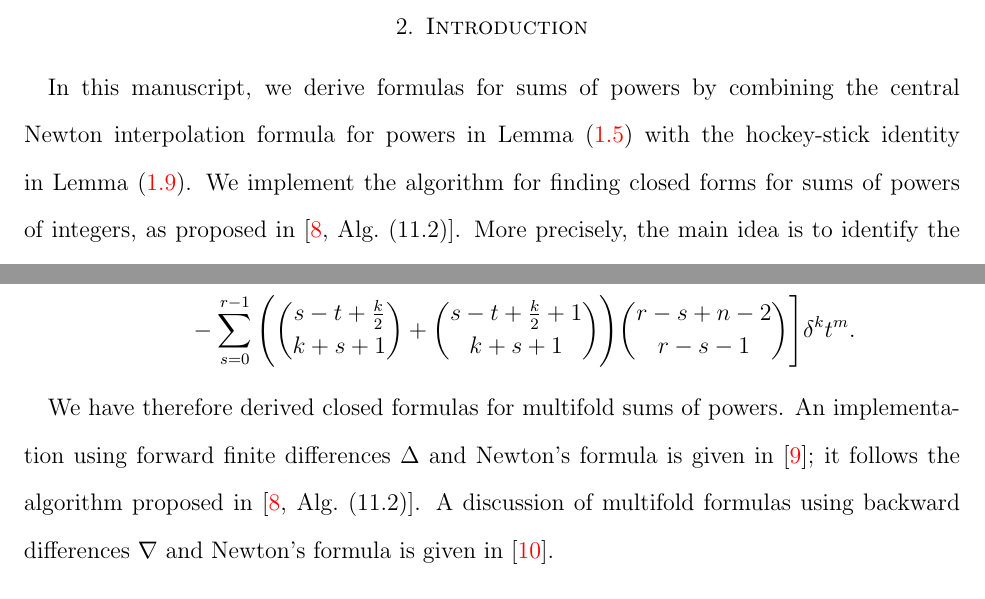
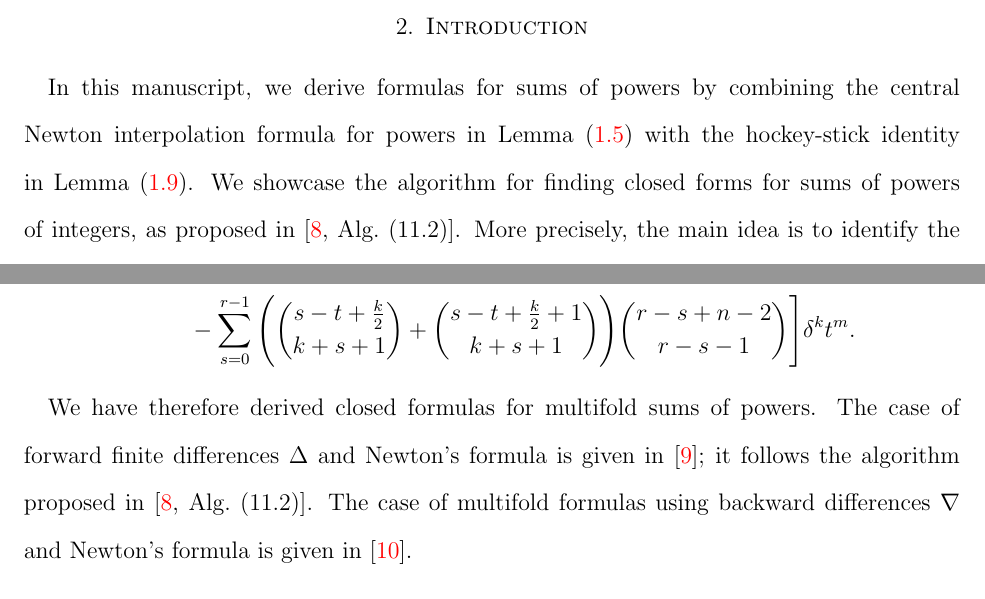
Before and after one commit to kolosovpetro/SumsOfPowersViaCentralFiniteDifferencesAndNewtonFormula, a LaTeX paper (src/SumsOfPowersViaCentralFiniteDifferencesAndNewtonFormula.tex, which reads src/sections/03_introduction.tex, src/sections/04_main_results.tex): two parts of pages 6 and 11 of 19, joined at a grey line, cut so that both start at the same text. Compiled offline with pdfLaTeX.

Commit message:
minor edits

```diff
--- a/src/sections/03_introduction.tex
+++ b/src/sections/03_introduction.tex
@@ -1,5 +1,5 @@
 In this manuscript, we derive formulas for sums of powers by combining the central Newton interpolation formula for powers in Lemma~\eqref{lem:central-newtons-formula-for-powers} with the hockey-stick identity in Lemma~\eqref{lem:centered-hockey-stick-identity}.
-We implement the algorithm for finding closed forms for sums of powers of integers, as proposed in~\cite[Alg.~(11.2)]{kolosov2026framework}.
+We showcase the algorithm for finding closed forms for sums of powers of integers, as proposed in~\cite[Alg.~(11.2)]{kolosov2026framework}.
 More precisely, the main idea is to identify the binomial basis in variants of Newton's formula associated with different difference operators.
 For example,
 \begin{align*}
--- a/src/sections/04_main_results.tex
+++ b/src/sections/04_main_results.tex
@@ -221,5 +221,5 @@ Lemma~\eqref{lem:multifold-sum-of-zero-powers} gives the following formula in bi
   \end{align*}
 \end{proposition}
 We have therefore derived closed formulas for multifold sums of powers.
-An implementation using forward finite differences $\Delta$ and Newton's formula is given in~\cite{kolosov2026interpolation}; it follows the algorithm proposed in~\cite[Alg.~(11.2)]{kolosov2026framework}.
-A discussion of multifold formulas using backward differences $\nabla$ and Newton's formula is given in~\cite{kolosov2026backward}.
+The case of forward finite differences $\Delta$ and Newton's formula is given in~\cite{kolosov2026interpolation}; it follows the algorithm proposed in~\cite[Alg.~(11.2)]{kolosov2026framework}.
+The case of multifold formulas using backward differences $\nabla$ and Newton's formula is given in~\cite{kolosov2026backward}.
```
Also changed, not shown: out/SumsOfPowersViaCentralFiniteDifferencesAndNewtonFormula.pdf.
